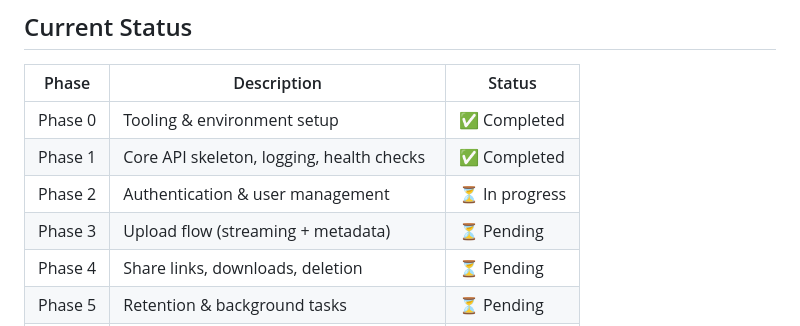
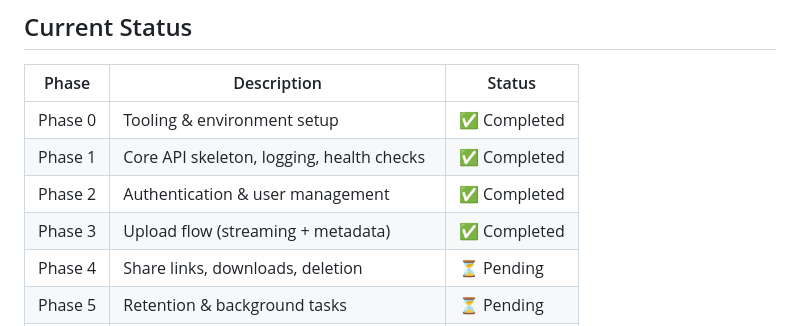
Before and after one commit to Tirnoch/ZTransfer, a Markdown page: README.md, the part around the change. Rendered like a GitHub page.

Commit message:
docs: update roadmap status after phase 3

```diff
--- a/README.md
+++ b/README.md
@@ -17,8 +17,8 @@ ZTransfer is a local-first, invite-only file transfer service inspired by WeTran
 |-------|-------------|--------|
 | Phase 0 | Tooling & environment setup | ✅ Completed |
 | Phase 1 | Core API skeleton, logging, health checks | ✅ Completed |
-| Phase 2 | Authentication & user management | ⏳ In progress |
-| Phase 3 | Upload flow (streaming + metadata) | ⏳ Pending |
+| Phase 2 | Authentication & user management | ✅ Completed |
+| Phase 3 | Upload flow (streaming + metadata) | ✅ Completed |
 | Phase 4 | Share links, downloads, deletion | ⏳ Pending |
 | Phase 5 | Retention & background tasks | ⏳ Pending |
 | Phase 6 | Frontend (React, Tailwind, shadcn) | ⏳ Pending |
```
